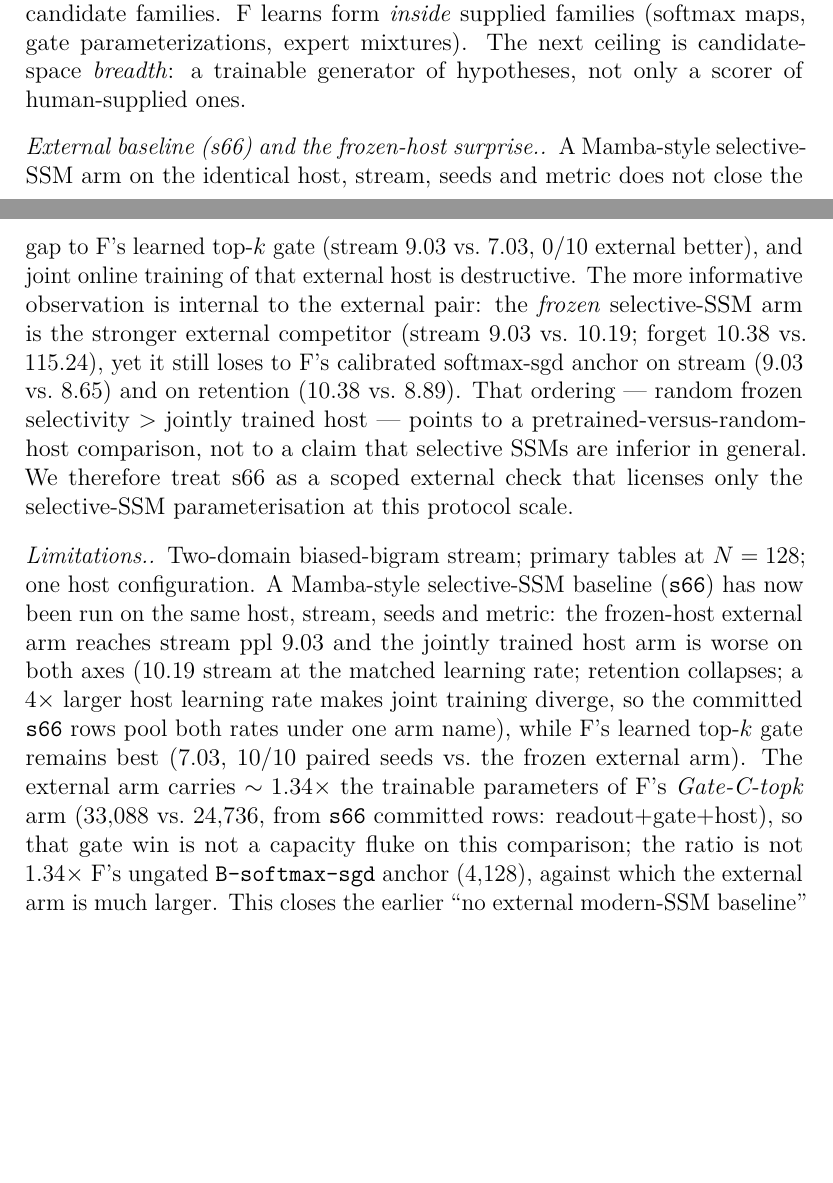
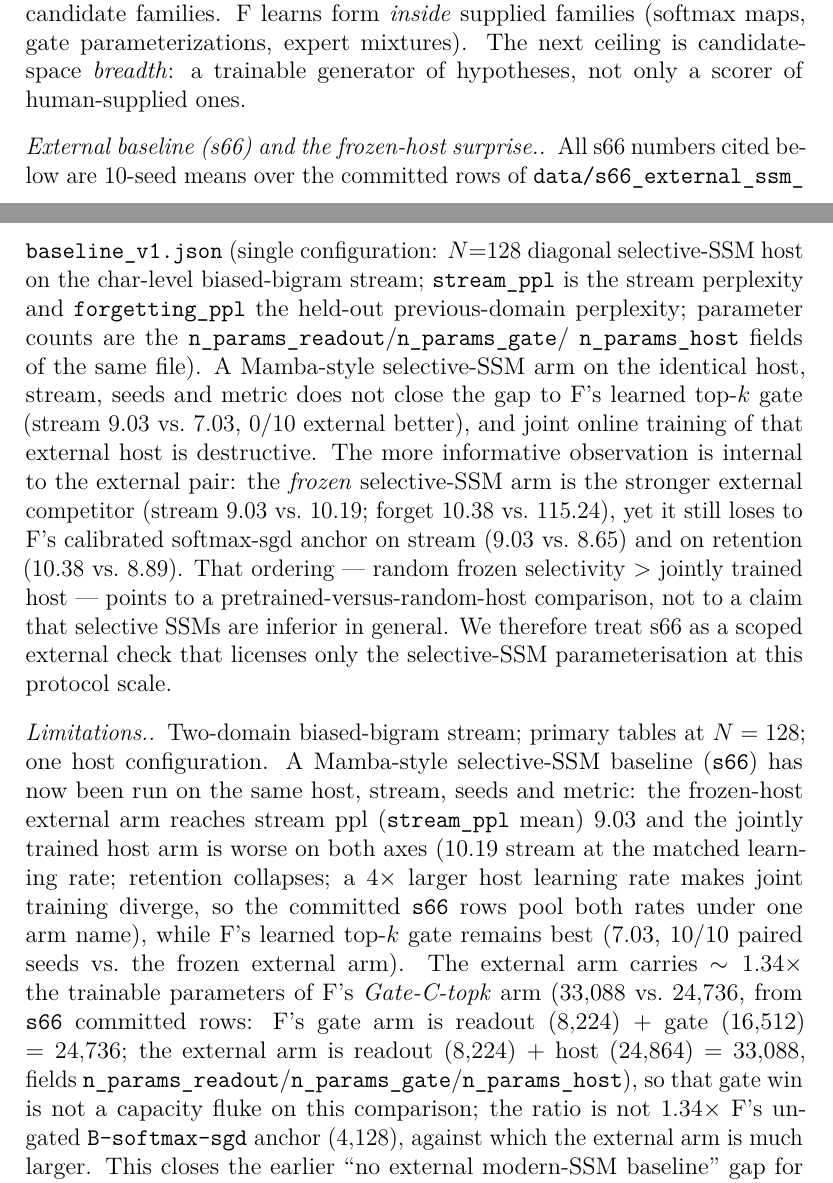
Before and after one commit to huyamingc/REDEM, a LaTeX paper (paper_f/PAPER_F.tex): two parts of pages 9 and 10 of 13, joined at a grey line, cut so that both start at the same text, the shorter picture padded with empty space. Compiled offline with pdfLaTeX.

Commit message:
Annotate s66 source file and field names in Paper F
Per the program citation discipline, the external-baseline numbers now
carry their provenance inline: data/s66_external_ssm_baseline_v1.json,
stream_ppl / forgetting_ppl mean semantics (10 seeds, single N=128
diagonal selective-SSM config, char-level biased-bigram stream), and
the n_params_readout/gate/host field breakdown (Gate-C-topk =
8224+16512 = 24736; external = 8224+24864 = 33088). Uses \\url + sloppy
scoping so the long path breaks cleanly; recompiled clean (13 pages).

```diff
--- a/paper_f/PAPER_F.tex
+++ b/paper_f/PAPER_F.tex
@@ -449,6 +449,14 @@ candidate-space \emph{breadth}: a trainable generator of hypotheses,
 not only a scorer of human-supplied ones.
 
 \paragraph{External baseline (s66) and the frozen-host surprise.}
+{\sloppy
+All s66 numbers cited below are $10$-seed means over the committed rows
+of \url{data/s66_external_ssm_baseline_v1.json} (single
+configuration: $N{=}128$ diagonal selective-SSM host on the char-level
+biased-bigram stream; \texttt{stream\_ppl} is the stream perplexity and
+\texttt{forgetting\_ppl} the held-out previous-domain perplexity; parameter
+counts are the \texttt{n\_params\_readout}/\texttt{n\_params\_gate}/
+\texttt{n\_params\_host} fields of the same file).
 A Mamba-style selective-SSM arm on the identical host,
 stream, seeds and metric does not close the gap to F's learned top-$k$
 gate (stream $9.03$ vs.\ $7.03$, $0/10$ external better), and joint
@@ -463,12 +471,14 @@ points to a pretrained-versus-random-host comparison, not to a claim
 that selective SSMs are inferior in general. We therefore treat s66
 as a scoped external check that licenses only the selective-SSM
 parameterisation at this protocol scale.
+}
 
 \paragraph{Limitations.}
 Two-domain biased-bigram stream; primary tables at $N=128$; one host
 configuration. A Mamba-style selective-SSM baseline
 (\texttt{s66}) has now been run on the same host, stream, seeds and
-metric: the frozen-host external arm reaches stream ppl $9.03$ and the
+metric: the frozen-host external arm reaches stream ppl
+(\texttt{stream\_ppl} mean) $9.03$ and the
 jointly trained host arm is worse on both axes ($10.19$ stream at the
 matched learning rate; retention collapses; a $4\times$ larger host
 learning rate makes joint training diverge, so the committed
@@ -477,7 +487,11 @@ learned top-$k$ gate remains best
 ($7.03$, $10/10$ paired seeds vs.\ the frozen external arm). The
 external arm carries $\sim1.34\times$ the trainable parameters of
 F's \emph{Gate-C-topk} arm ($33{,}088$ vs.\ $24{,}736$, from
-\texttt{s66} committed rows: readout+gate+host), so that gate win is not
+\texttt{s66} committed rows: F's gate arm is readout ($8{,}224$) +
+gate ($16{,}512$) $= 24{,}736$; the external arm is readout ($8{,}224$) +
+host ($24{,}864$) $= 33{,}088$, fields
+\texttt{n\_params\_readout}/\texttt{n\_params\_gate}/\texttt{n\_params\_host}),
+so that gate win is not
 a capacity fluke on this comparison; the ratio is not $1.34\times$ F's
 ungated \texttt{B-softmax-sgd} anchor ($4{,}128$), against which the
 external arm is much larger. This closes the earlier
```
Also changed, not shown: paper_f/PAPER_F.pdf.
